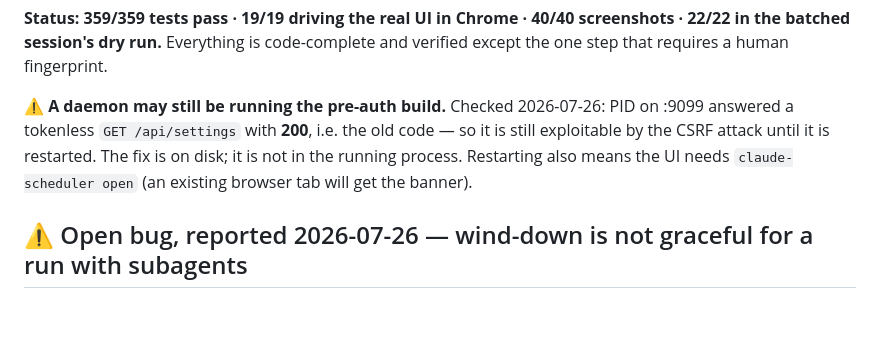
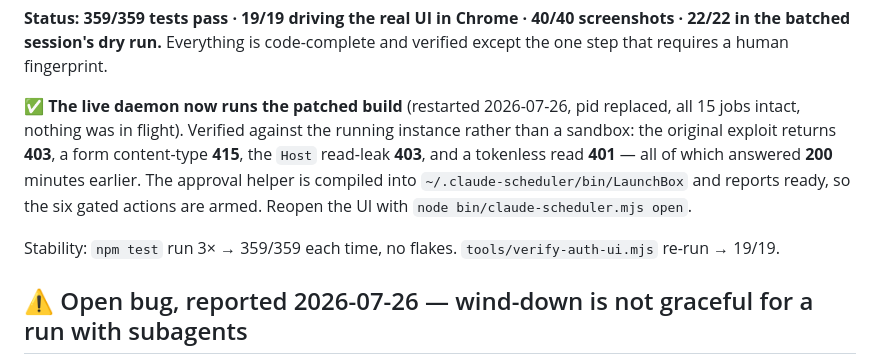
Before and after one commit to mostprovikki/LaunchBox, a Markdown page: WIP.md, the part around the change. Rendered like a GitHub page; blank space fills up the shorter version.

Commit message:
docs: the live daemon now runs the patched build
Restarted onto the patched code with nothing in flight and all 15 jobs
intact, and verified against the running instance rather than a sandbox: the
original exploit now returns 403, a form content-type 415, the Host
read-leak 403, and a tokenless read 401 -- every one of which answered 200
minutes earlier. The approval helper is compiled into the real data dir and
reports ready.

Stability: npm test 3x at 359/359 with no flakes, and the Chrome UI
verification re-run at 19/19.

```diff
--- a/WIP.md
+++ b/WIP.md
@@ -168,10 +168,15 @@ work: *"I don't want any other service/website to be able to schedule jobs on my
 the batched session's dry run.** Everything is code-complete and verified except the one step that
 requires a human fingerprint.
 
-⚠️ **A daemon may still be running the pre-auth build.** Checked 2026-07-26: PID on :9099 answered
-a tokenless `GET /api/settings` with **200**, i.e. the old code — so it is still exploitable by the
-CSRF attack until it is restarted. The fix is on disk; it is not in the running process. Restarting
-also means the UI needs `claude-scheduler open` (an existing browser tab will get the banner).
+✅ **The live daemon now runs the patched build** (restarted 2026-07-26, pid replaced, all 15 jobs
+intact, nothing was in flight). Verified against the running instance rather than a sandbox: the
+original exploit returns **403**, a form content-type **415**, the `Host` read-leak **403**, and a
+tokenless read **401** — all of which answered **200** minutes earlier. The approval helper is
+compiled into `~/.claude-scheduler/bin/LaunchBox` and reports ready, so the six gated actions are
+armed. Reopen the UI with `node bin/claude-scheduler.mjs open`.
+
+Stability: `npm test` run 3× → 359/359 each time, no flakes. `tools/verify-auth-ui.mjs` re-run →
+19/19.
 
 ## ⚠️ Open bug, reported 2026-07-26 — wind-down is not graceful for a run with subagents
 
```
